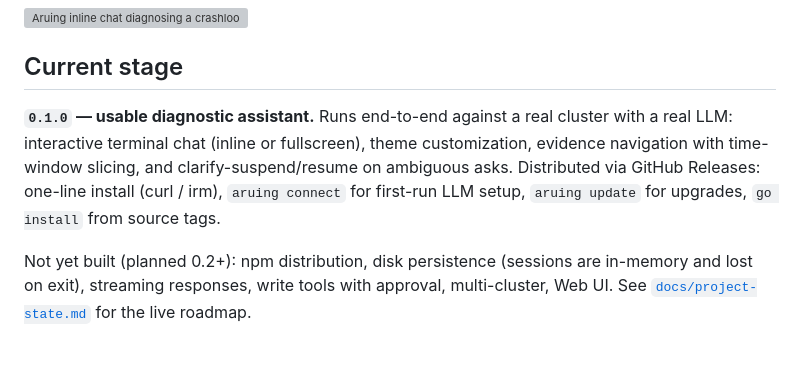
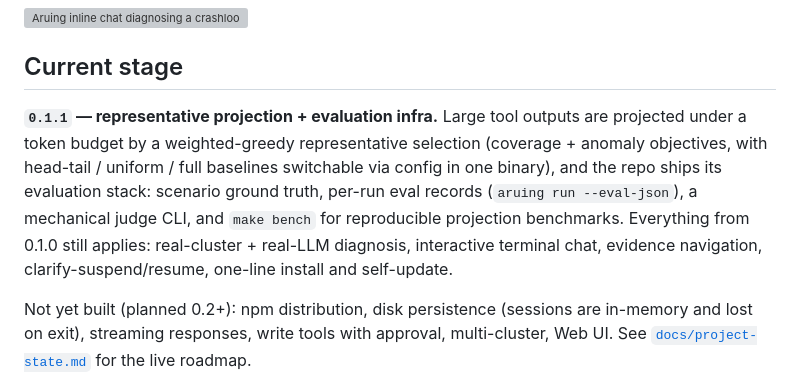
Before and after one commit to Aruing/Aruing, a Markdown page: README.md, the part around the change. GitHub-like rendering; blank space fills up the shorter version; grey boxes are pictures that could not be loaded.

Commit message:
docs: 0.1.1 关闭置绿——当前阶段/README 转 v0.1.1 已发布，下一步重开 0.1.2 候选窗，map-reduce 后移 0.1.4 (#118)

```diff
--- a/README.md
+++ b/README.md
@@ -24,7 +24,7 @@ Tools go through a shared **Registry / Dispatcher** (shell-less kubectl backend,
 
 ## Current stage
 
-**`0.1.0` — usable diagnostic assistant.** Runs end-to-end against a real cluster with a real LLM: interactive terminal chat (inline or fullscreen), theme customization, evidence navigation with time-window slicing, and clarify-suspend/resume on ambiguous asks. Distributed via GitHub Releases: one-line install (curl / irm), `aruing connect` for first-run LLM setup, `aruing update` for upgrades, `go install` from source tags.
+**`0.1.1` — representative projection + evaluation infra.** Large tool outputs are projected under a token budget by a weighted-greedy representative selection (coverage + anomaly objectives, with head-tail / uniform / full baselines switchable via config in one binary), and the repo ships its evaluation stack: scenario ground truth, per-run eval records (`aruing run --eval-json`), a mechanical judge CLI, and `make bench` for reproducible projection benchmarks. Everything from 0.1.0 still applies: real-cluster + real-LLM diagnosis, interactive terminal chat, evidence navigation, clarify-suspend/resume, one-line install and self-update.
 
 Not yet built (planned 0.2+): npm distribution, disk persistence (sessions are in-memory and lost on exit), streaming responses, write tools with approval, multi-cluster, Web UI. See [`docs/project-state.md`](docs/project-state.md) for the live roadmap.
 
```
Also changed, not shown: README.zh-CN.md (+1 -1 lines), docs/project-state.md (+7 -5 lines).
